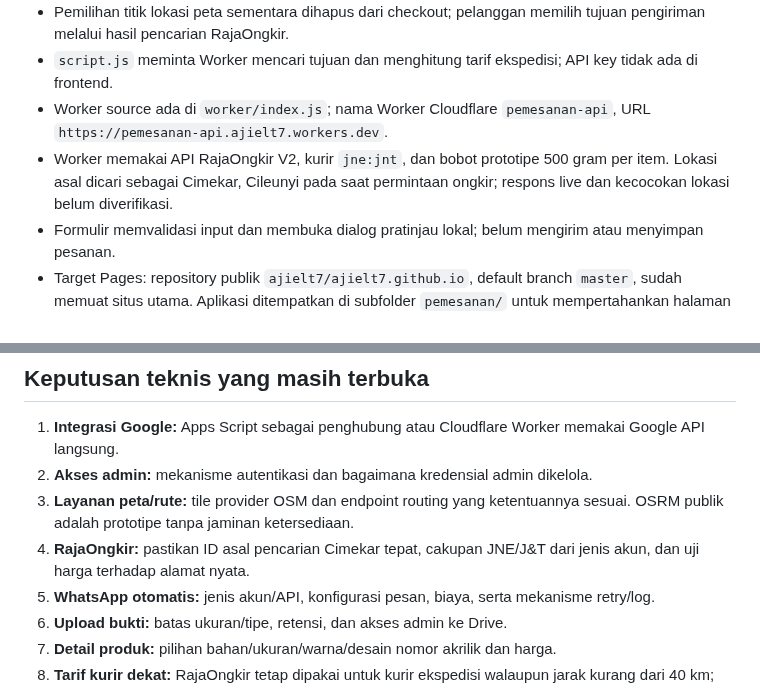
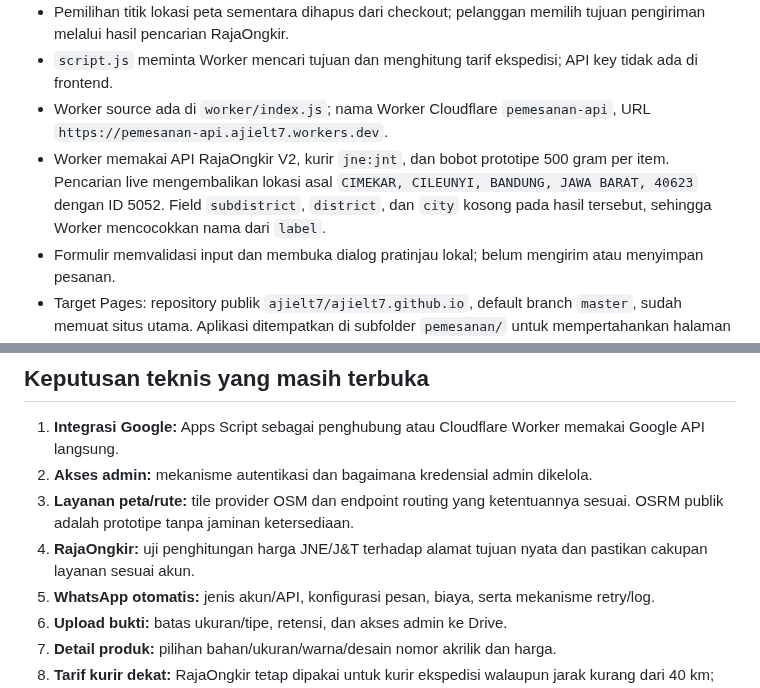
Before and after one commit to ajielt7/ajielt7.github.io, a Markdown page: pemesanan/docs/state.md, 2 parts joined by grey strips. Drawn GitHub-style.

Commit message:
Document verified RajaOngkir origin lookup

```diff
--- a/pemesanan/docs/state.md
+++ b/pemesanan/docs/state.md
@@ -19,7 +19,7 @@ Dokumen ini adalah catatan serah-terima utama. Perbarui setiap kali keputusan, i
 - Pemilihan titik lokasi peta sementara dihapus dari checkout; pelanggan memilih tujuan pengiriman melalui hasil pencarian RajaOngkir.
 - `script.js` meminta Worker mencari tujuan dan menghitung tarif ekspedisi; API key tidak ada di frontend.
 - Worker source ada di `worker/index.js`; nama Worker Cloudflare `pemesanan-api`, URL `https://pemesanan-api.ajielt7.workers.dev`.
-- Worker memakai API RajaOngkir V2, kurir `jne:jnt`, dan bobot prototipe 500 gram per item. Lokasi asal dicari sebagai Cimekar, Cileunyi pada saat permintaan ongkir; respons live dan kecocokan lokasi belum diverifikasi.
+- Worker memakai API RajaOngkir V2, kurir `jne:jnt`, dan bobot prototipe 500 gram per item. Pencarian live mengembalikan lokasi asal `CIMEKAR, CILEUNYI, BANDUNG, JAWA BARAT, 40623` dengan ID 5052. Field `subdistrict`, `district`, dan `city` kosong pada hasil tersebut, sehingga Worker mencocokkan nama dari `label`.
 - Formulir memvalidasi input dan membuka dialog pratinjau lokal; belum mengirim atau menyimpan pesanan.
 - Target Pages: repository publik `ajielt7/ajielt7.github.io`, default branch `master`, sudah memuat situs utama. Aplikasi ditempatkan di subfolder `pemesanan/` untuk mempertahankan halaman utama.
 - Peta/UI pin dan routing ojol: ditunda sementara; Leaflet/OSRM tidak dimuat saat ini.
@@ -38,7 +38,7 @@ Dokumen ini adalah catatan serah-terima utama. Perbarui setiap kali keputusan, i
 1. **Integrasi Google:** Apps Script sebagai penghubung atau Cloudflare Worker memakai Google API langsung.
 2. **Akses admin:** mekanisme autentikasi dan bagaimana kredensial admin dikelola.
 3. **Layanan peta/rute:** tile provider OSM dan endpoint routing yang ketentuannya sesuai. OSRM publik adalah prototipe tanpa jaminan ketersediaan.
-4. **RajaOngkir:** pastikan ID asal pencarian Cimekar tepat, cakupan JNE/J&T dari jenis akun, dan uji harga terhadap alamat nyata.
+4. **RajaOngkir:** uji penghitungan harga JNE/J&T terhadap alamat tujuan nyata dan pastikan cakupan layanan sesuai akun.
 5. **WhatsApp otomatis:** jenis akun/API, konfigurasi pesan, biaya, serta mekanisme retry/log.
 6. **Upload bukti:** batas ukuran/tipe, retensi, dan akses admin ke Drive.
 7. **Detail produk:** pilihan bahan/ukuran/warna/desain nomor akrilik dan harga.
```
